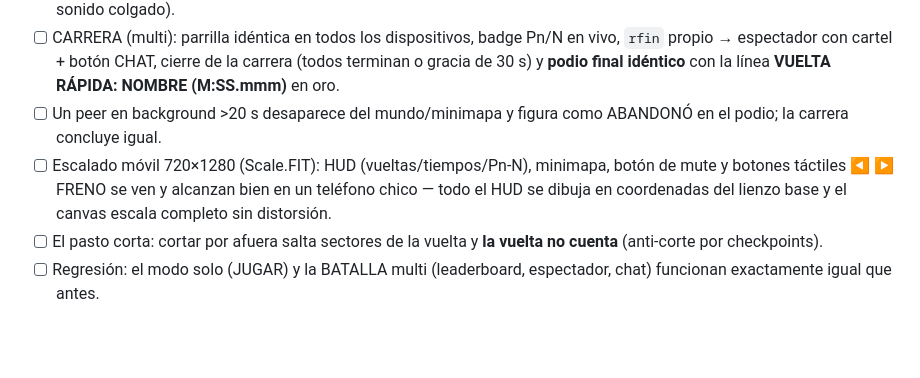
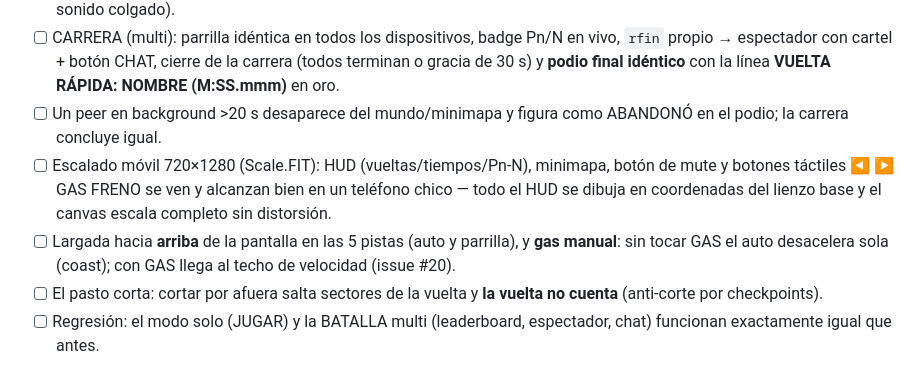
Before and after one commit to juliangt/formulita, a Markdown page: docs/QA.md, the part around the change. GitHub-like rendering; blank space fills up the shorter version.

```diff
--- a/docs/QA.md
+++ b/docs/QA.md
@@ -64,7 +64,8 @@ Criterio de aceptación (M3): partida de ~10 minutos con dispositivos REALES en
 - [ ] El dron del motor sube de tono al acelerar y baja al frenar; se calla en pausa, al cruzar la meta y al salir por MENÚ (sin sonido colgado).
 - [ ] CARRERA (multi): parrilla idéntica en todos los dispositivos, badge Pn/N en vivo, `rfin` propio → espectador con cartel + botón CHAT, cierre de la carrera (todos terminan o gracia de 30 s) y **podio final idéntico** con la línea **VUELTA RÁPIDA: NOMBRE (M:SS.mmm)** en oro.
 - [ ] Un peer en background >20 s desaparece del mundo/minimapa y figura como ABANDONÓ en el podio; la carrera concluye igual.
-- [ ] Escalado móvil 720×1280 (Scale.FIT): HUD (vueltas/tiempos/Pn-N), minimapa, botón de mute y botones táctiles ◀ ▶ FRENO se ven y alcanzan bien en un teléfono chico — todo el HUD se dibuja en coordenadas del lienzo base y el canvas escala completo sin distorsión.
+- [ ] Escalado móvil 720×1280 (Scale.FIT): HUD (vueltas/tiempos/Pn-N), minimapa, botón de mute y botones táctiles ◀ ▶ GAS FRENO se ven y alcanzan bien en un teléfono chico — todo el HUD se dibuja en coordenadas del lienzo base y el canvas escala completo sin distorsión.
+- [ ] Largada hacia **arriba** de la pantalla en las 5 pistas (auto y parrilla), y **gas manual**: sin tocar GAS el auto desacelera sola (coast); con GAS llega al techo de velocidad (issue #20).
 - [ ] El pasto corta: cortar por afuera salta sectores de la vuelta y **la vuelta no cuenta** (anti-corte por checkpoints).
 - [ ] Regresión: el modo solo (JUGAR) y la BATALLA multi (leaderboard, espectador, chat) funcionan exactamente igual que antes.
 
```
Also changed, not shown: README.md (+3 -2 lines).
